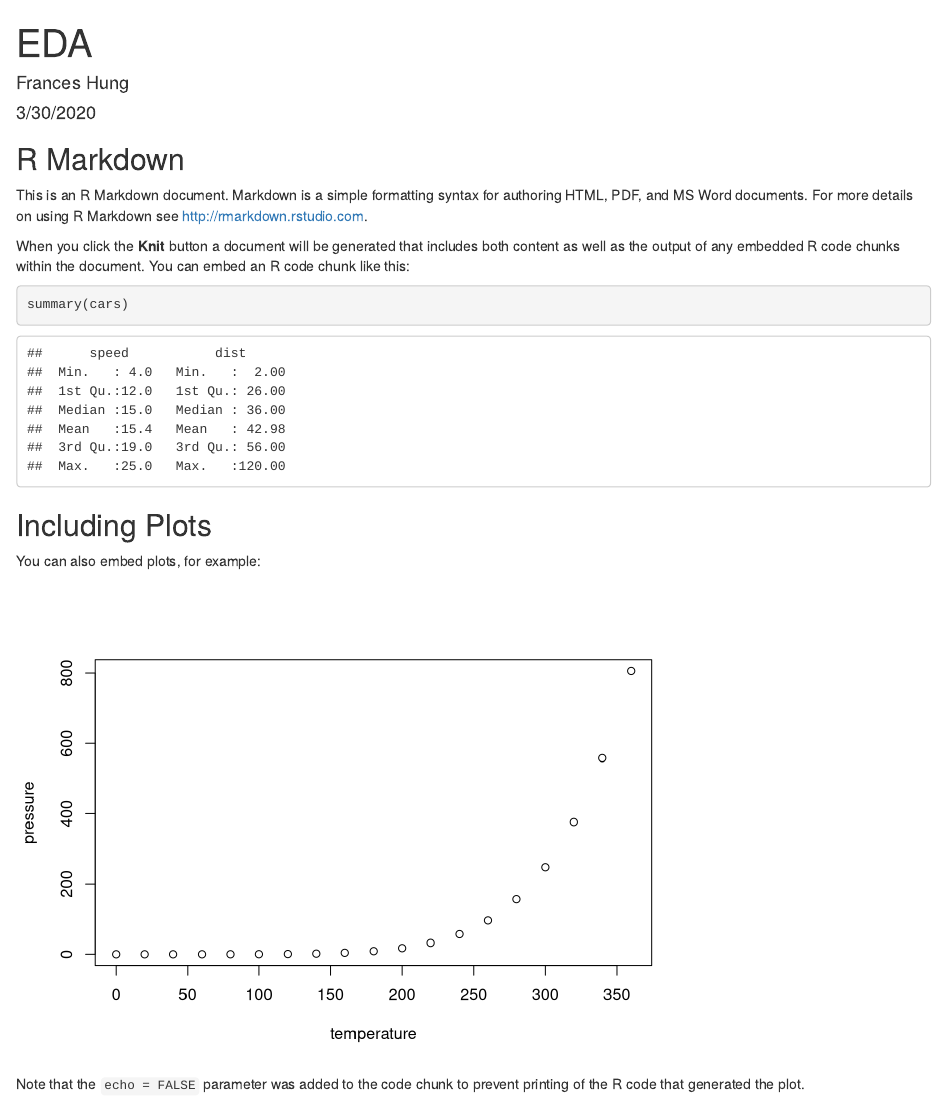
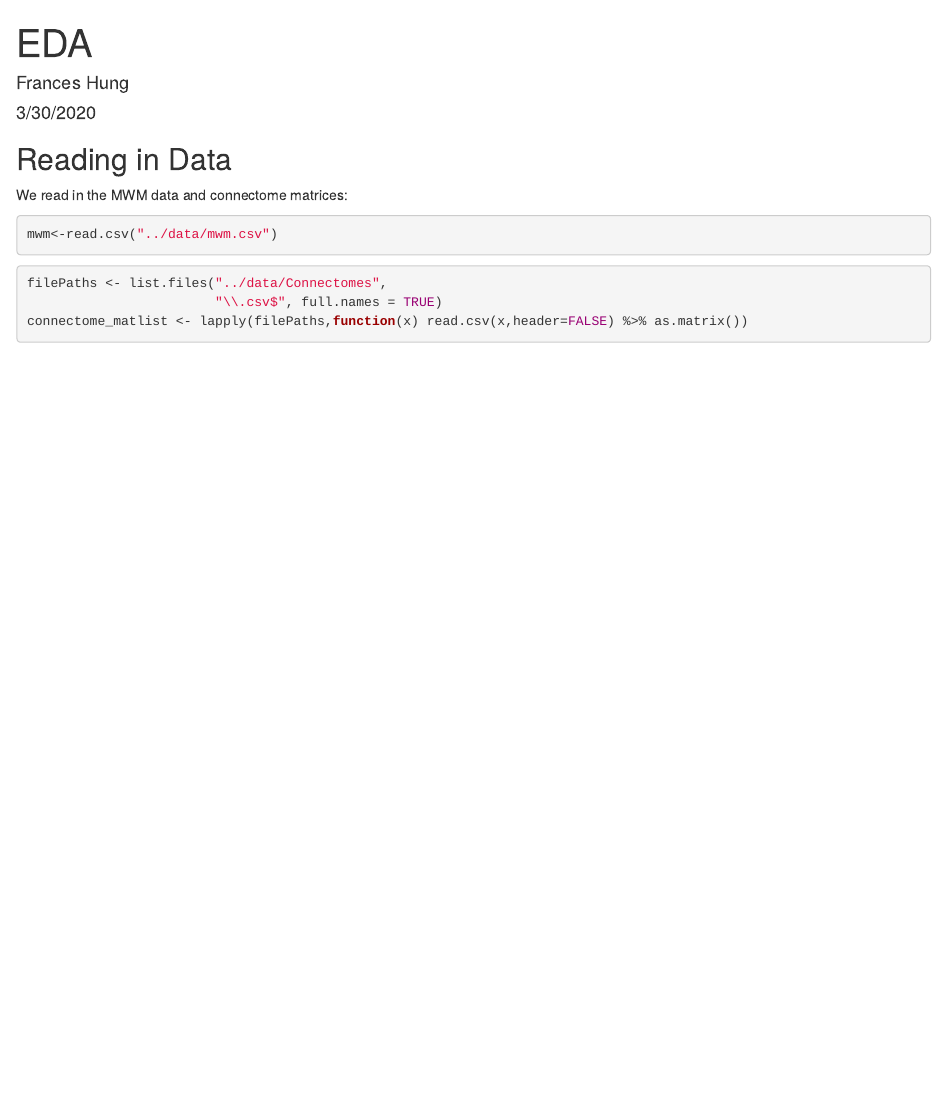
Before and after one commit to hungf8342/connectomics_team3, an R Markdown document (Frances/eda.Rmd): the page in a window 1100 px wide, from its top. Rendered offline with R 4.5, knitr and Pandoc, with nearby package versions.

Commit message:
read in connectome and mwm csvs

````diff
--- a/Frances/eda.Rmd
+++ b/Frances/eda.Rmd
@@ -10,21 +11,15 @@ knitr::opts_chunk$set(echo = TRUE)
 ```
 
-## R Markdown
+## Reading in Data
 
-This is an R Markdown document. Markdown is a simple formatting syntax for authoring HTML, PDF, and MS Word documents. For more details on using R Markdown see <http://rmarkdown.rstudio.com>.
-
-When you click the **Knit** button a document will be generated that includes both content as well as the output of any embedded R code chunks within the document. You can embed an R code chunk like this:
-
+We read in the MWM data and connectome matrices:
 ```{r cars}
-summary(cars)
+mwm<-read.csv("../data/mwm.csv")
 ```
 
-## Including Plots
 
-You can also embed plots, for example:
-
-```{r pressure, echo=FALSE}
-plot(pressure)
+```{r}
+filePaths <- list.files("../data/Connectomes",
+                        "\\.csv$", full.names = TRUE)
+connectome_matlist <- lapply(filePaths,function(x) read.csv(x,header=FALSE) %>% as.matrix())
 ```
-
-Note that the `echo = FALSE` parameter was added to the code chunk to prevent printing of the R code that generated the plot.
````
Also changed, not shown: Frances/eda.Rmd (1 more changed lines).
